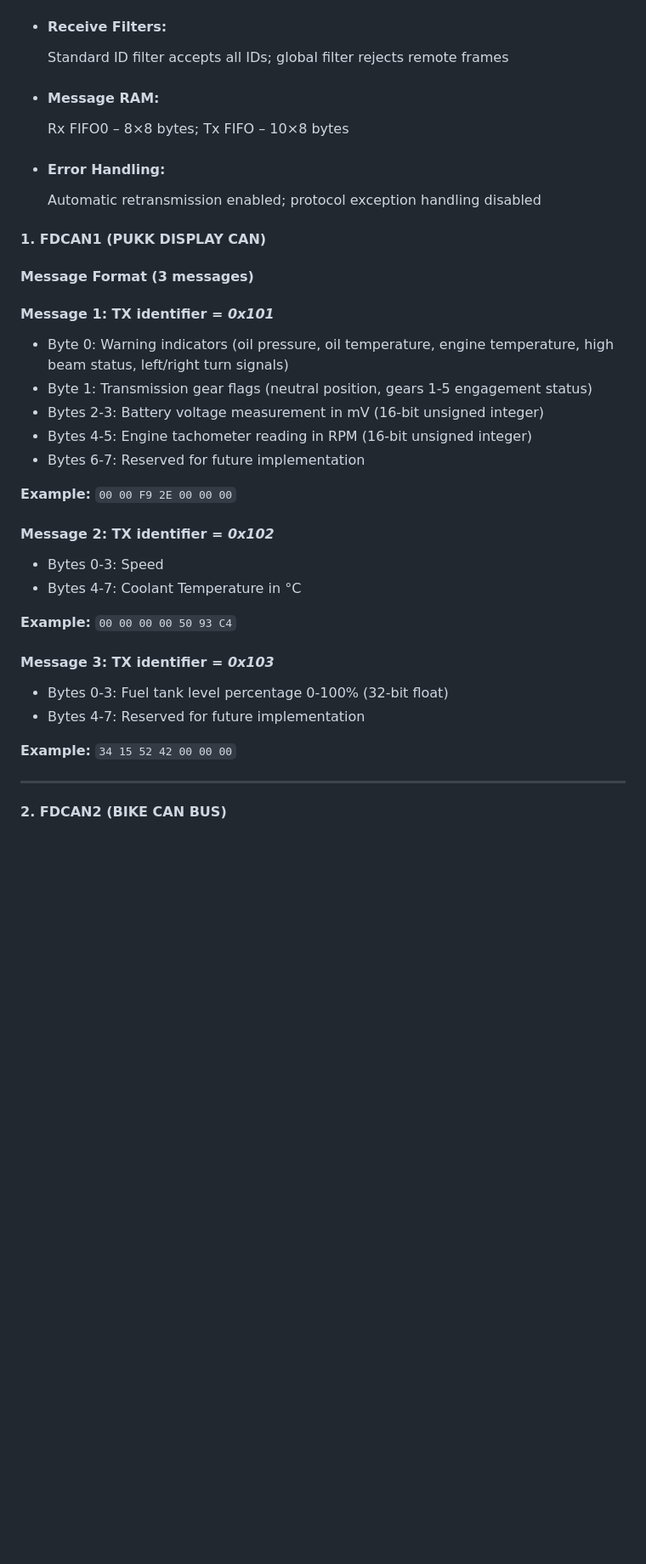
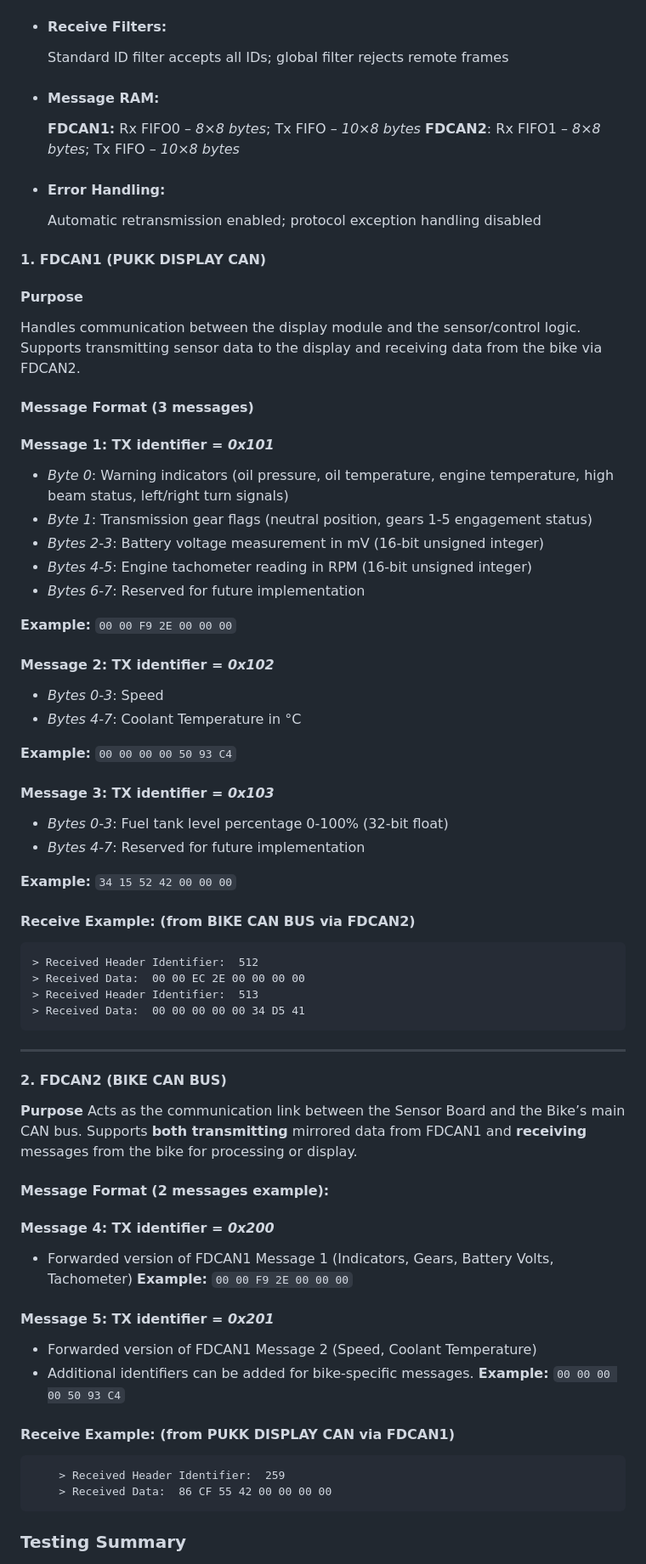
Before and after one commit to eSpark-Backup/alastair-baronesalpha-fw, a Markdown page: README.md, the part around one of its changes. Shown at 85% size. Rendered like a GitHub page; blank space fills up the shorter version.

```diff
--- a/README.md
+++ b/README.md
@@ -66,34 +78,62 @@ The STM32 FDCAN Vehicle Gateway uses two independent CAN interfaces operating at
 - #### Receive Filters:
     Standard ID filter accepts all IDs; global filter rejects remote frames
 - #### Message RAM:
-    Rx FIFO0 – 8×8 bytes; Tx FIFO – 10×8 bytes
+    **FDCAN1:** Rx FIFO0 – *8×8 bytes*; Tx FIFO – *10×8 bytes*
+    **FDCAN2**: Rx FIFO1 – *8×8 bytes*; Tx FIFO – *10×8 bytes*
 - #### Error Handling:
     Automatic retransmission enabled; protocol exception handling disabled
 
 #### 1. FDCAN1 **(PUKK DISPLAY CAN)**
+#### **Purpose**
+Handles communication between the display module and the sensor/control logic. Supports transmitting sensor data to the display and receiving data from the bike via FDCAN2.
 #### **Message Format (3 messages)**
 
 #### **Message 1:** TX identifier = *0x101*
-- Byte 0: Warning indicators (oil pressure, oil temperature, engine temperature, high beam status, left/right turn signals)
-- Byte 1: Transmission gear flags (neutral position, gears 1-5 engagement status)
-- Bytes 2-3: Battery voltage measurement in mV (16-bit unsigned integer)
-- Bytes 4-5: Engine tachometer reading in RPM (16-bit unsigned integer)
-- Bytes 6-7: Reserved for future implementation
+- *Byte 0*: Warning indicators (oil pressure, oil temperature, engine temperature, high beam status, left/right turn signals)
+- *Byte 1*: Transmission gear flags (neutral position, gears 1-5 engagement status)
+- *Bytes 2-3*: Battery voltage measurement in mV (16-bit unsigned integer)
+- *Bytes 4-5*: Engine tachometer reading in RPM (16-bit unsigned integer)
+- *Bytes 6-7*: Reserved for future implementation
 
 **Example:** `00 00 F9 2E 00 00 00`
 
 #### **Message 2:** TX identifier = *0x102*
-- Bytes 0-3: Speed
-- Bytes 4-7: Coolant Temperature in °C
+- *Bytes 0-3*: Speed
+- *Bytes 4-7*: Coolant Temperature in °C
 
 **Example:** `00 00 00 00 50 93 C4`
 
 #### **Message 3:** TX identifier = *0x103*
-- Bytes 0-3: Fuel tank level percentage 0-100% (32-bit float)
-- Bytes 4-7: Reserved for future implementation
+- *Bytes 0-3*: Fuel tank level percentage 0-100% (32-bit float)
+- *Bytes 4-7*: Reserved for future implementation
 
 **Example:** `34 15 52 42 00 00 00`
 
+#### **Receive Example:** (from BIKE CAN BUS via FDCAN2)
+
+    > Received Header Identifier:  512
+    > Received Data:  00 00 EC 2E 00 00 00 00
+    > Received Header Identifier:  513
+    > Received Data:  00 00 00 00 00 34 D5 41
+
 ---
 #### 2. FDCAN2 **(BIKE CAN BUS)**
+**Purpose**
+Acts as the communication link between the Sensor Board and the Bike’s main CAN bus. Supports **both transmitting** mirrored data from FDCAN1 and **receiving** messages from the bike for processing or display.
+#### **Message Format (2 messages example):**
 
+#### **Message 4:** TX identifier = *0x200*
+- Forwarded version of FDCAN1 Message 1 (Indicators, Gears, Battery Volts, Tachometer)
+**Example:** `00 00 F9 2E 00 00 00`
+
+#### **Message 5:** TX identifier = *0x201*
+- Forwarded version of FDCAN1 Message 2 (Speed, Coolant Temperature)
+- Additional identifiers can be added for bike-specific messages.
+**Example:** `00 00 00 00 50 93 C4`
+#### **Receive Example:** (from PUKK DISPLAY CAN via FDCAN1)
+
+		> Received Header Identifier:  259
+		> Received Data:  86 CF 55 42 00 00 00 00
+
+### **Testing Summary**
+
```
Also changed, not shown: other parts of README.md (+26 -7 lines).
